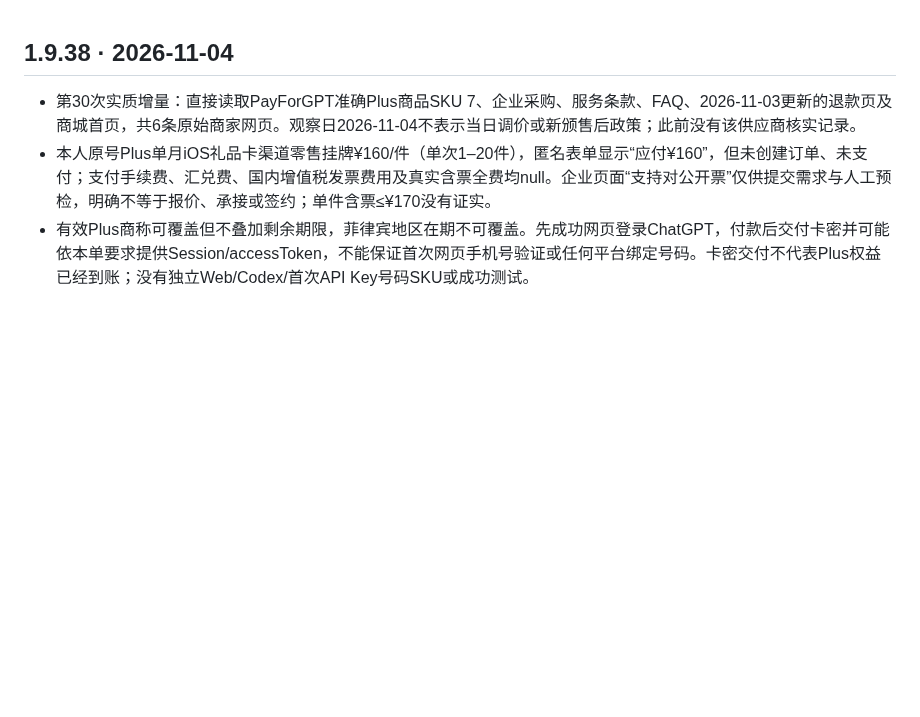
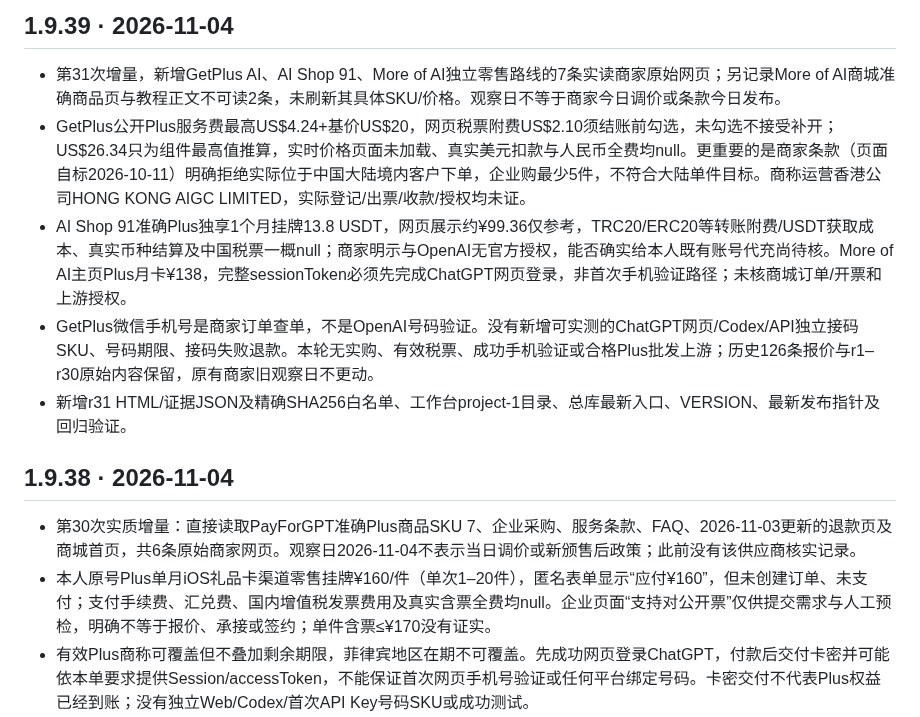
Before and after one commit to 1337816143/MyDotWork, a Markdown page: CHANGELOG.md, the part around the change. GitHub-like rendering; blank space fills up the shorter version.

Commit message:
docs: append r31 evidence findings to changelog

```diff
--- a/CHANGELOG.md
+++ b/CHANGELOG.md
@@ -1,3 +1,11 @@
+## 1.9.39 · 2026-11-04
+
+- 第31次增量，新增GetPlus AI、AI Shop 91、More of AI独立零售路线的7条实读商家原始网页；另记录More of AI商城准确商品页与教程正文不可读2条，未刷新其具体SKU/价格。观察日不等于商家今日调价或条款今日发布。
+- GetPlus公开Plus服务费最高US$4.24+基价US$20，网页税票附费US$2.10须结账前勾选，未勾选不接受补开；US$26.34只为组件最高值推算，实时价格页面未加载、真实美元扣款与人民币全费均null。更重要的是商家条款（页面自标2026-10-11）明确拒绝实际位于中国大陆境内客户下单，企业购最少5件，不符合大陆单件目标。商称运营香港公司HONG KONG AIGC LIMITED，实际登记/出票/收款/授权均未证。
+- AI Shop 91准确Plus独享1个月挂牌13.8 USDT，网页展示约¥99.36仅参考，TRC20/ERC20等转账附费/USDT获取成本、真实币种结算及中国税票一概null；商家明示与OpenAI无官方授权，能否确实给本人既有账号代充尚待核。More of AI主页Plus月卡¥138，完整sessionToken必须先完成ChatGPT网页登录，非首次手机验证路径；未核商城订单/开票和上游授权。
+- GetPlus微信手机号是商家订单查单，不是OpenAI号码验证。没有新增可实测的ChatGPT网页/Codex/API独立接码SKU、号码期限、接码失败退款。本轮无实购、有效税票、成功手机验证或合格Plus批发上游；历史126条报价与r1–r30原始内容保留，原有商家旧观察日不更动。
+- 新增r31 HTML/证据JSON及精确SHA256白名单、工作台project-1目录、总库最新入口、VERSION、最新发布指针及回归验证。
+
 ## 1.9.38 · 2026-11-04
 
 - 第30次实质增量：直接读取PayForGPT准确Plus商品SKU 7、企业采购、服务条款、FAQ、2026-11-03更新的退款页及商城首页，共6条原始商家网页。观察日2026-11-04不表示当日调价或新颁售后政策；此前没有该供应商核实记录。
```
